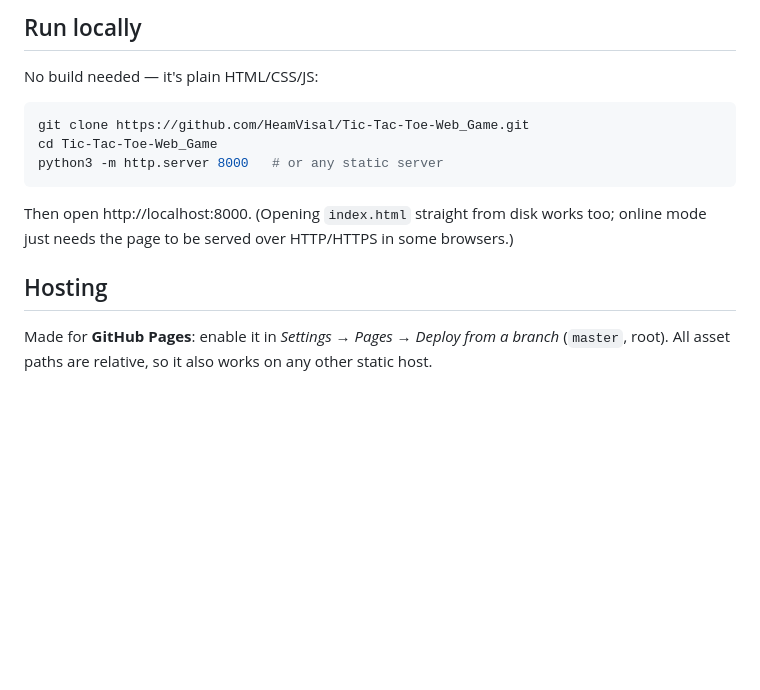
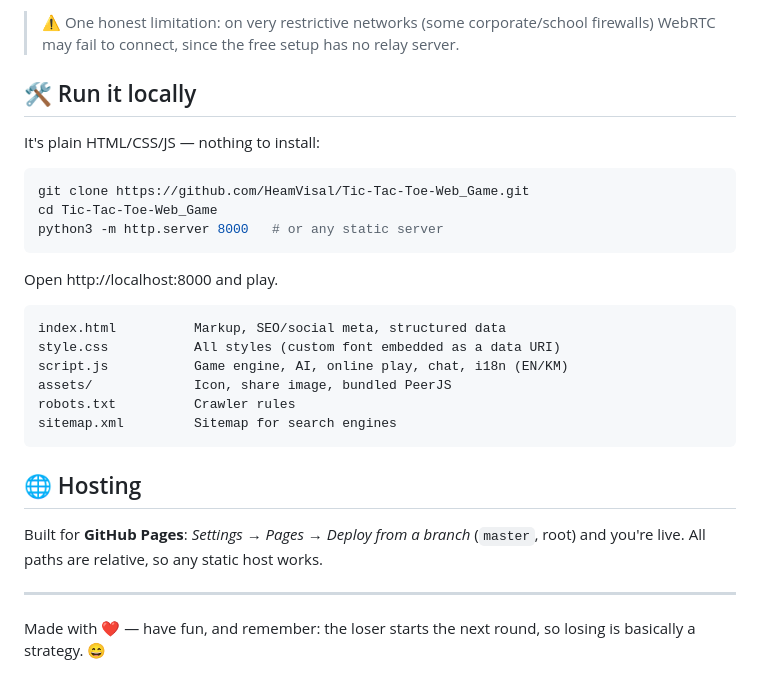
Before and after one commit to HeamVisal/Tic-Tac-Toe-Web_Game, a Markdown page: README.md, the part around the change printed below. Drawn GitHub-style; blank space fills up the shorter version.

````diff
--- a/README.md
+++ b/README.md
@@ -64,7 +54,10 @@ sitemap.xml         Sitemap for search engines
 
-## Run locally
+> ⚠️ One honest limitation: on very restrictive networks (some corporate/school firewalls)
+> WebRTC may fail to connect, since the free setup has no relay server.
 
-No build needed — it's plain HTML/CSS/JS:
+## 🛠️ Run it locally
+
+It's plain HTML/CSS/JS — nothing to install:
 
 ```bash
 git clone https://github.com/HeamVisal/Tic-Tac-Toe-Web_Game.git
@@ -72,10 +65,23 @@ cd Tic-Tac-Toe-Web_Game
 python3 -m http.server 8000   # or any static server
 ```
 
-Then open http://localhost:8000. (Opening `index.html` straight from disk works too;
-online mode just needs the page to be served over HTTP/HTTPS in some browsers.)
+Open http://localhost:8000 and play.
 
-## Hosting
+```
+index.html          Markup, SEO/social meta, structured data
+style.css           All styles (custom font embedded as a data URI)
+script.js           Game engine, AI, online play, chat, i18n (EN/KM)
+assets/             Icon, share image, bundled PeerJS
+robots.txt          Crawler rules
+sitemap.xml         Sitemap for search engines
+```
 
-Made for **GitHub Pages**: enable it in *Settings → Pages → Deploy from a branch* (`master`, root).
-All asset paths are relative, so it also works on any other static host.
+## 🌐 Hosting
+
+Built for **GitHub Pages**: *Settings → Pages → Deploy from a branch* (`master`, root) and
+you're live. All paths are relative, so any static host works.
+
+---
+
+Made with ❤️ — have fun, and remember: the loser starts the next round, so losing is
+basically a strategy. 😄
````
Also changed, not shown: other parts of README.md (+39 -49 lines), assets/og-image.png, 3 other files.
